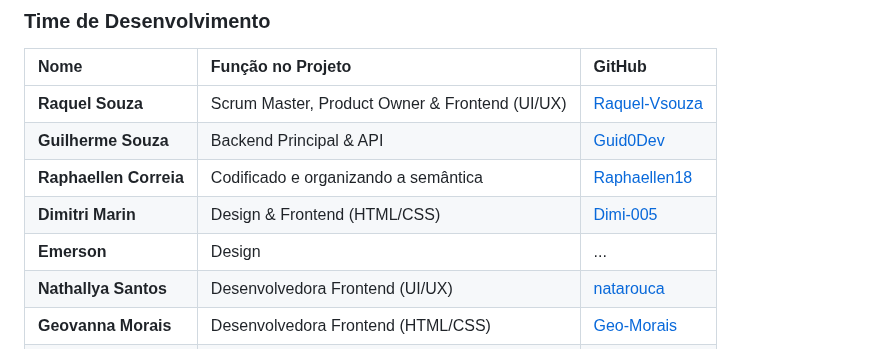
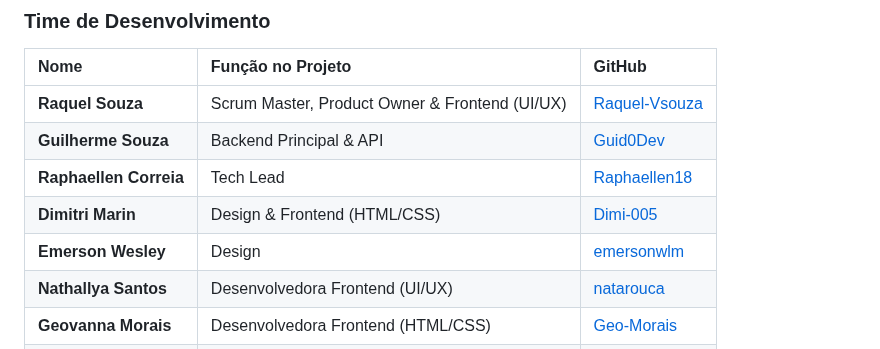
Before and after one commit to Guid0Dev/ONGNET, a Markdown page: README.md, the part around the change. Rendered like a GitHub page.

```diff
--- a/README.md
+++ b/README.md
@@ -75,9 +75,9 @@ O **Backend** da ONGNET é construído em **ASP.NET Core (C\#)** e segue uma arq
 | :--- | :--- | :--- |
 | **Raquel Souza** | Scrum Master, Product Owner & Frontend (UI/UX) | [Raquel-Vsouza](https://github.com/Raquel-Vsouza) |
 | **Guilherme Souza** | Backend Principal & API | [Guid0Dev](https://github.com/Raquel-Vsouza) |
-| **Raphaellen Correia** | Codificado e organizando a semântica | [Raphaellen18](https://github.com/Raphaellen18) |
+| **Raphaellen Correia** | Tech Lead | [Raphaellen18](https://github.com/Raphaellen18) |
 | **Dimitri Marin** | Design & Frontend (HTML/CSS) | [Dimi-005](https://github.com/Dimi-005) |
-| **Emerson** | Design | ... |
+| **Emerson Wesley** | Design | [emersonwlm](https://github.com/emersonwlm) |
 | **Nathallya Santos** | Desenvolvedora Frontend (UI/UX) | [natarouca](https://github.com/natarouca) |
 | **Geovanna Morais** | Desenvolvedora Frontend (HTML/CSS) | [Geo-Morais](https://github.com/Geo-Morais) |
 | **Julia Mota** | Desenvolvedora Frontend (HTML/CSS) | [Julia243b](https://github.com/Julia243b) |
```
